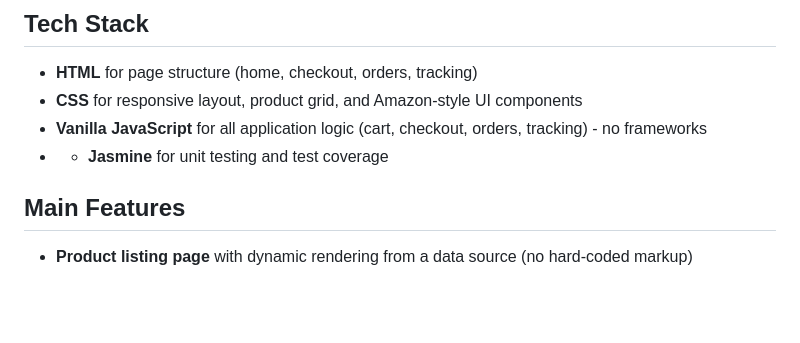
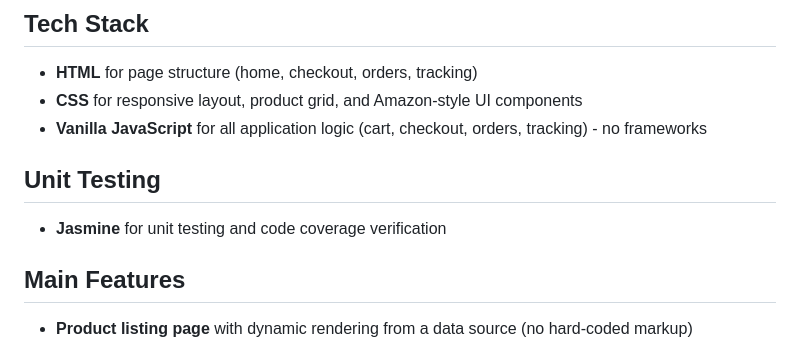
Before and after one commit to sina1verse/amazon-clone, a Markdown page: README.md, the part around the change. GitHub-like rendering; blank space fills up the shorter version.

Commit message:
Reorganize Unit Testing into separate section  Remove Jasmine from Tech Stack and create dedicated 'Unit Testing' section to better organize project dependencies and testing framework
Added a section on unit testing with Jasmine.

```diff
--- a/README.md
+++ b/README.md
@@ -9,8 +9,10 @@ A front-end clone of the Amazon shopping experience built to practice and showca
 - **HTML** for page structure (home, checkout, orders, tracking)
 - **CSS** for responsive layout, product grid, and Amazon-style UI components
 - **Vanilla JavaScript** for all application logic (cart, checkout, orders, tracking) - no frameworks
-- - **Jasmine** for unit testing and test coverage
 
+## Unit Testing
+
+- **Jasmine** for unit testing and code coverage verification
 ## Main Features
 
 - **Product listing page** with dynamic rendering from a data source (no hard-coded markup)
```
